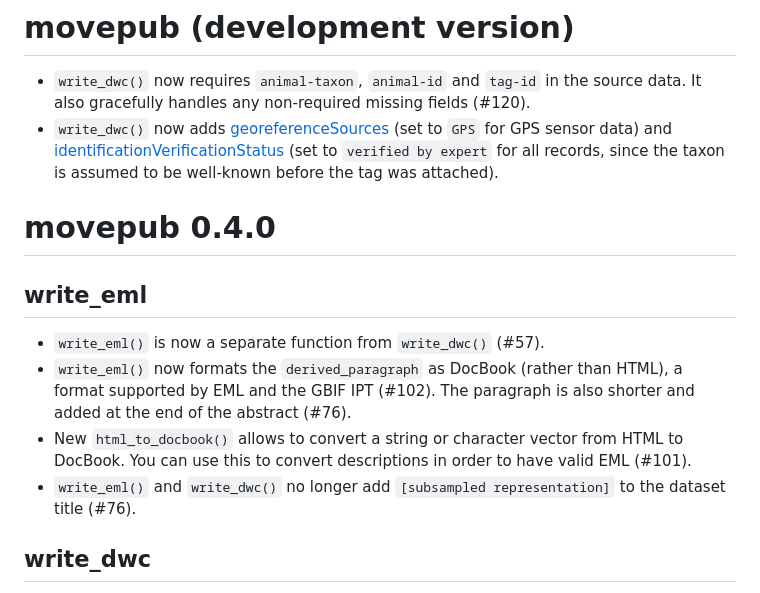
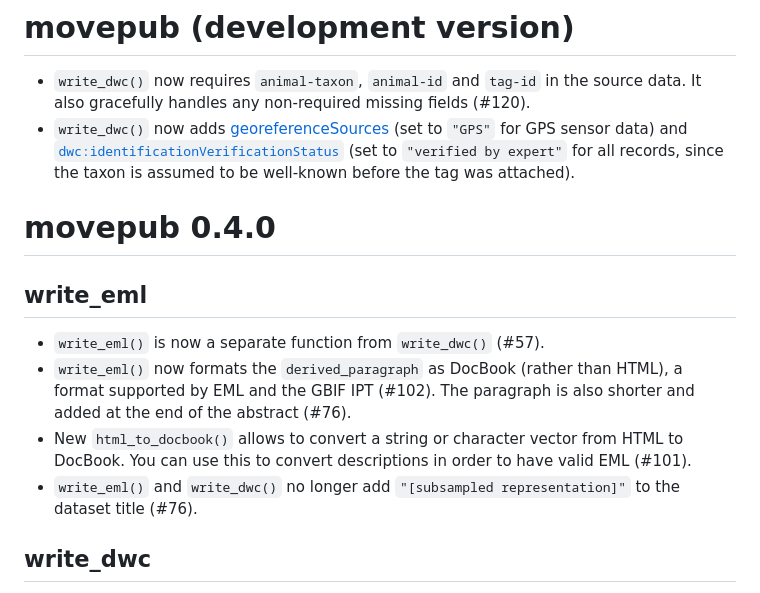
Before and after one commit to inbo/movepub, a Markdown page: NEWS.md, the part around the change. GitHub-like rendering.

Commit message:
Put literal values in quotes

```diff
--- a/NEWS.md
+++ b/NEWS.md
@@ -1,7 +1,7 @@
 # movepub (development version)
 
 * `write_dwc()` now requires `animal-taxon`, `animal-id` and `tag-id` in the source data. It also gracefully handles any non-required missing fields (#120).
-* `write_dwc()` now adds [georeferenceSources](http://rs.tdwg.org/dwc/terms/georeferenceSources) (set to `GPS` for GPS sensor data) and [identificationVerificationStatus](http://rs.tdwg.org/dwc/terms/identificationVerificationStatus) (set to `verified by expert` for all records, since the taxon is assumed to be well-known before the tag was attached).
+* `write_dwc()` now adds [georeferenceSources](http://rs.tdwg.org/dwc/terms/georeferenceSources) (set to `"GPS"` for GPS sensor data) and [`dwc:identificationVerificationStatus`](http://rs.tdwg.org/dwc/terms/identificationVerificationStatus) (set to `"verified by expert"` for all records, since the taxon is assumed to be well-known before the tag was attached).
 
 # movepub 0.4.0
 
@@ -10,7 +10,7 @@
 * `write_eml()` is now a separate function from `write_dwc()` (#57).
 * `write_eml()` now formats the `derived_paragraph` as DocBook (rather than HTML), a format supported by EML and the GBIF IPT (#102). The paragraph is also shorter and added at the end of the abstract (#76).
 * New `html_to_docbook()` allows to convert a string or character vector from HTML to DocBook. You can use this to convert descriptions in order to have valid EML (#101).
-* `write_eml()` and `write_dwc()` no longer add `[subsampled representation]` to the dataset title (#76).
+* `write_eml()` and `write_dwc()` no longer add `"[subsampled representation]"` to the dataset title (#76).
 
 ## write_dwc
 
```
